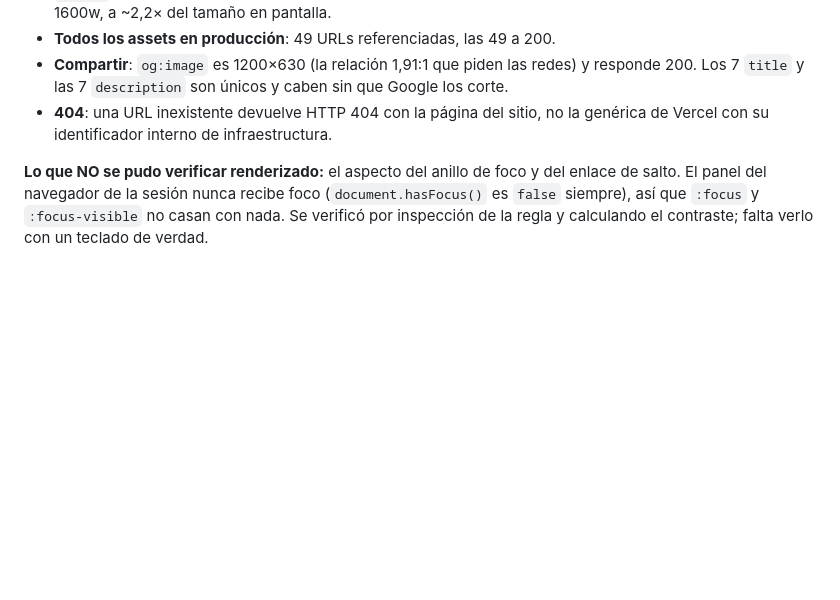
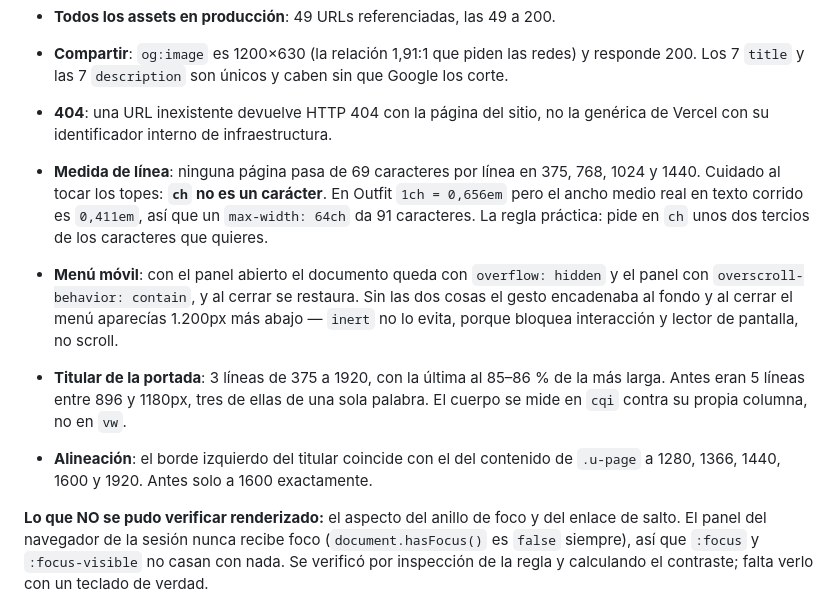
Before and after one commit to Senavia-Corp/ospina-talent-consulting, a Markdown page: README.md, the part around the change. GitHub-like rendering; blank space fills up the shorter version.

Commit message:
Documentar en el README lo verificado tras la auditoria de UI
Anade la medida de linea, el bloqueo de scroll del menu, el comportamiento
del titular de portada y su alineacion con la rejilla.

Y deja escrita la trampa de la unidad ch, que es la que produjo lineas de 91
caracteres creyendo que se pedian 64: ch mide el ancho del cero, y el cero es
mas ancho que la media de un texto corrido. En Outfit el factor es 1,6.

Co-Authored-By: Claude Opus 5 <noreply@anthropic.com>

```diff
--- a/README.md
+++ b/README.md
@@ -204,6 +204,22 @@ Sobre el build servido, no a ojo:
 - **404**: una URL inexistente devuelve HTTP 404 con la página del sitio, no la
   genérica de Vercel con su identificador interno de infraestructura.
 
+- **Medida de línea**: ninguna página pasa de 69 caracteres por línea en 375, 768,
+  1024 y 1440. Cuidado al tocar los topes: **`ch` no es un carácter**. En Outfit
+  `1ch = 0,656em` pero el ancho medio real en texto corrido es `0,411em`, así que
+  un `max-width: 64ch` da 91 caracteres. La regla práctica: pide en `ch` unos dos
+  tercios de los caracteres que quieres.
+- **Menú móvil**: con el panel abierto el documento queda con `overflow: hidden` y
+  el panel con `overscroll-behavior: contain`, y al cerrar se restaura. Sin las dos
+  cosas el gesto encadenaba al fondo y al cerrar el menú aparecías 1.200px más
+  abajo — `inert` no lo evita, porque bloquea interacción y lector de pantalla,
+  no scroll.
+- **Titular de la portada**: 3 líneas de 375 a 1920, con la última al 85–86 % de la
+  más larga. Antes eran 5 líneas entre 896 y 1180px, tres de ellas de una sola
+  palabra. El cuerpo se mide en `cqi` contra su propia columna, no en `vw`.
+- **Alineación**: el borde izquierdo del titular coincide con el del contenido de
+  `.u-page` a 1280, 1366, 1440, 1600 y 1920. Antes solo a 1600 exactamente.
+
 **Lo que NO se pudo verificar renderizado:** el aspecto del anillo de foco y del
 enlace de salto. El panel del navegador de la sesión nunca recibe foco
 (`document.hasFocus()` es `false` siempre), así que `:focus` y `:focus-visible` no
```
